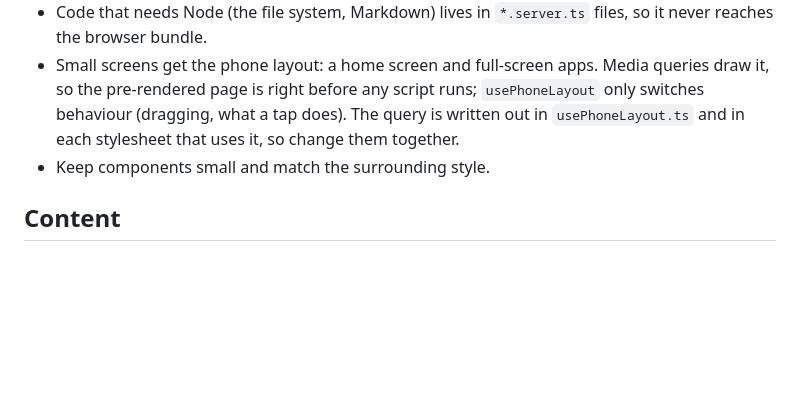
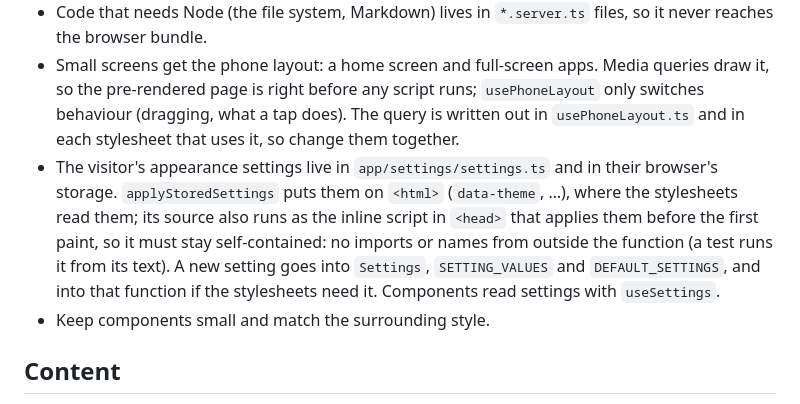
Before and after one commit to NikolaVetnic/website, a Markdown page: AGENTS.md, the part around the change. GitHub-like rendering; blank space fills up the shorter version.

Commit message:
Describe the appearance settings in AGENTS.md
The function that applies the settings also runs as an inline script, which is easy to break by importing something into it.

Refs #37

```diff
--- a/AGENTS.md
+++ b/AGENTS.md
@@ -36,6 +36,7 @@ Node version is in `.nvmrc` (at least 22.22, required by React Router 8).
 - Every page is a child of the layout route in `app/routes.ts`, which draws the desktop. A page route exports `meta` (built with `getPageMeta` from `app/meta.ts`), may export a build-time `loader`, and renders nothing: its window shows the loaded data through `AppContent`. The URL is the focused window's path, and `Shell` keeps the two in step. Any other address matches the catch-all `routes/not-found.tsx`: the desktop with a notice. A route the host serves through the SPA fallback (unknown posts, unknown addresses) needs a `clientLoader`, so its first render is as empty as that HTML.
 - Code that needs Node (the file system, Markdown) lives in `*.server.ts` files, so it never reaches the browser bundle.
 - Small screens get the phone layout: a home screen and full-screen apps. Media queries draw it, so the pre-rendered page is right before any script runs; `usePhoneLayout` only switches behaviour (dragging, what a tap does). The query is written out in `usePhoneLayout.ts` and in each stylesheet that uses it, so change them together.
+- The visitor's appearance settings live in `app/settings/settings.ts` and in their browser's storage. `applyStoredSettings` puts them on `<html>` (`data-theme`, …), where the stylesheets read them; its source also runs as the inline script in `<head>` that applies them before the first paint, so it must stay self-contained: no imports or names from outside the function (a test runs it from its text). A new setting goes into `Settings`, `SETTING_VALUES` and `DEFAULT_SETTINGS`, and into that function if the stylesheets need it. Components read settings with `useSettings`.
 - Keep components small and match the surrounding style.
 
 ## Content
```
